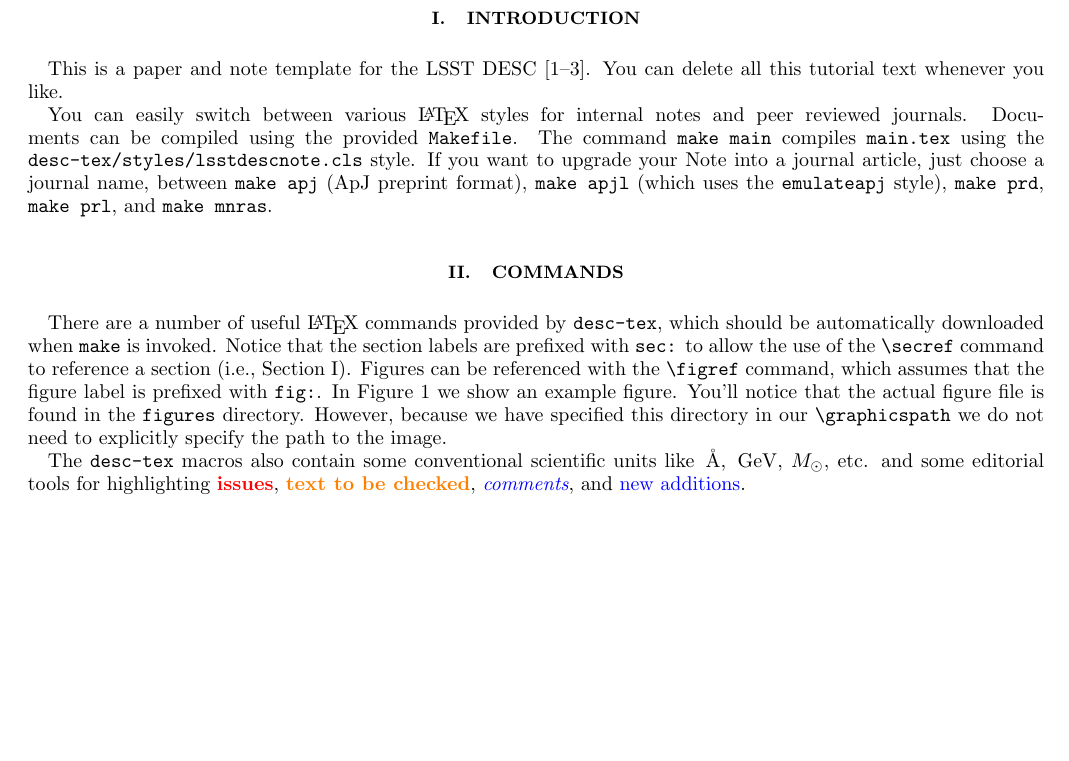
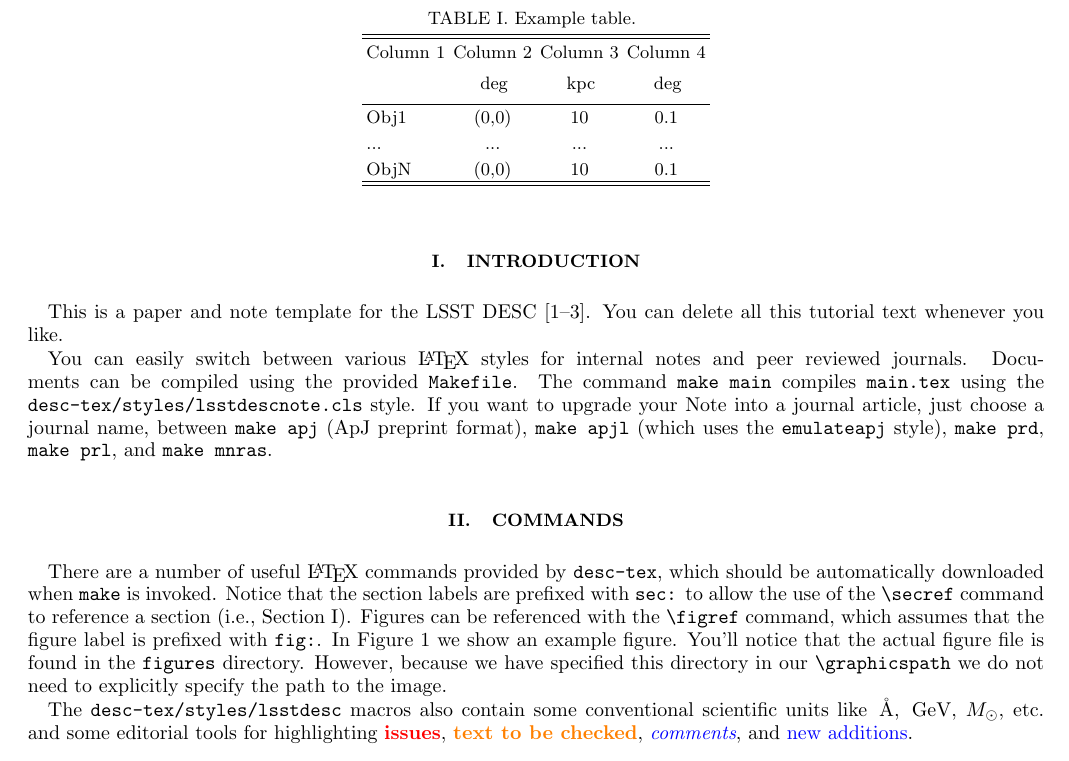
Before and after one commit to LSSTDESC/sn_saturation, a LaTeX problem sheet (doc/example.tex): part of page 2 of 3 before the commit and part of page 2 of 4 after it, cut at the place of the change, the shorter picture padded with empty space. Compiled offline with pdfLaTeX.

Commit message:
Hardcoded location of  `table.tex` for overleaf to work

```diff
--- a/doc/example.tex
+++ b/doc/example.tex
@@ -70,7 +70,7 @@ In \figref{example} we show an example figure.
 You'll notice that the actual figure file is found in the \code{figures} directory.
 However, because we have specified this directory in our \verb=\graphicspath= we do not need to explicitly specify the path to the image.
 
-The \code{desc-tex} macros also contain some conventional scientific units like \angstrom, \GeV, \Msun, etc. and some editorial tools for highlighting \FIXME{issues}, \CHECK{text to be checked}, \COMMENT{comments}, and \NEW{new additions}.
+The \code{desc-tex/styles/lsstdesc} macros also contain some conventional scientific units like \angstrom, \GeV, \Msun, etc. and some editorial tools for highlighting \FIXME{issues}, \CHECK{text to be checked}, \COMMENT{comments}, and \NEW{new additions}.
 
 
 % ----------------------------------------------------------------------
```
Also changed, not shown: doc/example.tex (2 more changed lines).
